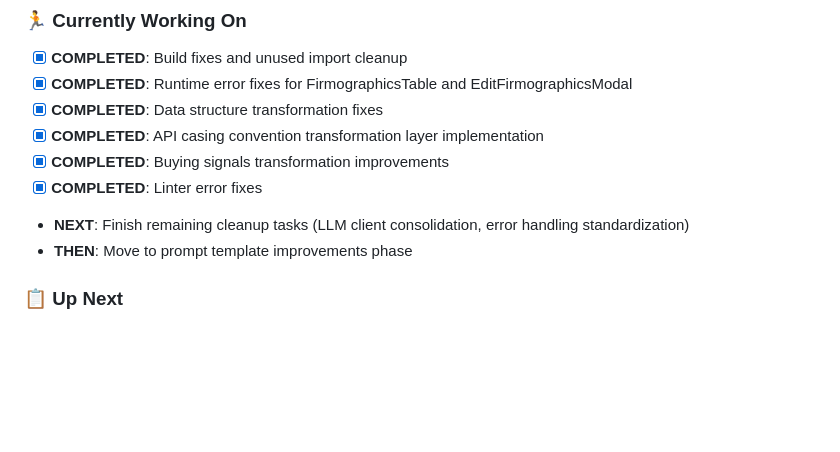
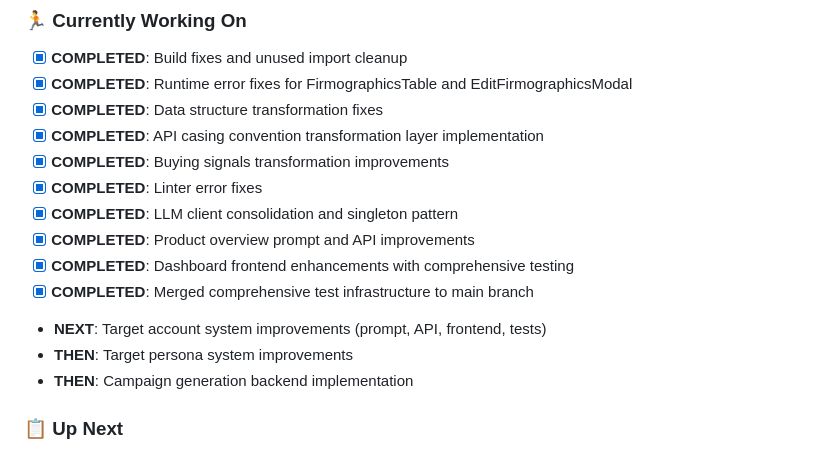
Before and after one commit to phillipou/blossomer_gtm_app, a Markdown page: .notes/TASKS.md, the part around the change printed below. GitHub-like rendering; blank space fills up the shorter version.

```diff
--- a/.notes/TASKS.md
+++ b/.notes/TASKS.md
@@ -268,8 +321,13 @@
 - [x] **COMPLETED**: API casing convention transformation layer implementation
 - [x] **COMPLETED**: Buying signals transformation improvements
 - [x] **COMPLETED**: Linter error fixes
-- **NEXT**: Finish remaining cleanup tasks (LLM client consolidation, error handling standardization)
-- **THEN**: Move to prompt template improvements phase
+- [x] **COMPLETED**: LLM client consolidation and singleton pattern
+- [x] **COMPLETED**: Product overview prompt and API improvements
+- [x] **COMPLETED**: Dashboard frontend enhancements with comprehensive testing
+- [x] **COMPLETED**: Merged comprehensive test infrastructure to main branch
+- **NEXT**: Target account system improvements (prompt, API, frontend, tests)
+- **THEN**: Target persona system improvements
+- **THEN**: Campaign generation backend implementation
 
 ### **📋 Up Next**
 - Frontend production deployment
```
Also changed, not shown: other parts of .notes/TASKS.md (+87 -34 lines).
